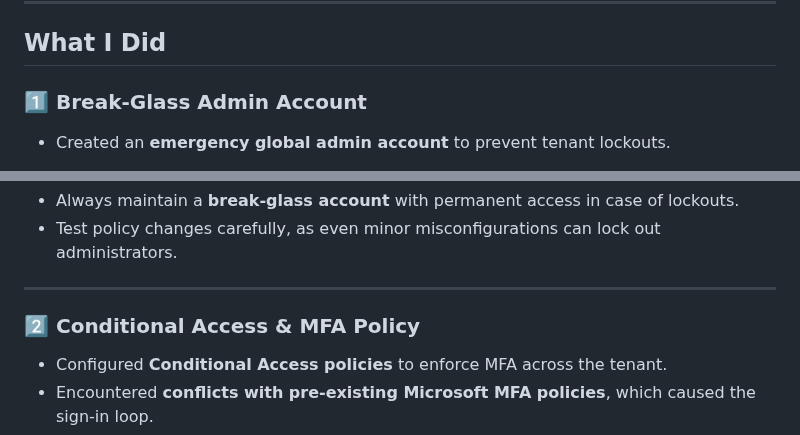
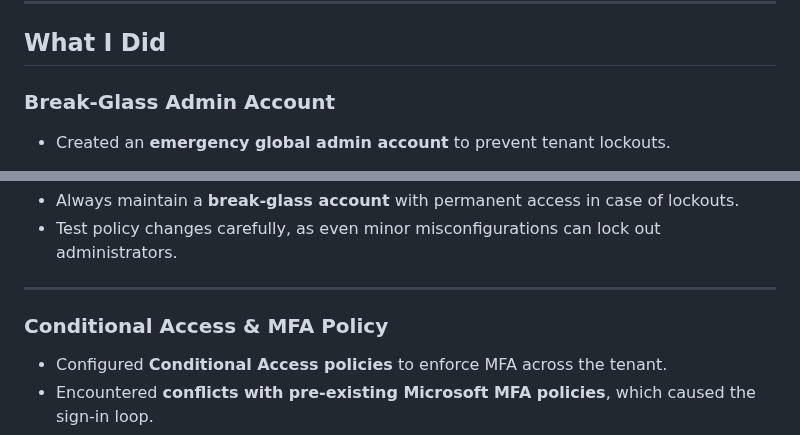
Before and after one commit to Katie-sec/HomeLabJournal, a Markdown page: Project-2-Microsoft-365-Tenant-Security.md, 2 parts joined by grey strips. GitHub-like rendering.

```diff
--- a/Project-2-Microsoft-365-Tenant-Security.md
+++ b/Project-2-Microsoft-365-Tenant-Security.md
@@ -15,7 +15,7 @@ While configuring MFA via a Conditional Access policy, I encountered issues that
 
 ## What I Did
 
-### 1️⃣ Break-Glass Admin Account
+### Break-Glass Admin Account
 - Created an **emergency global admin account** to prevent tenant lockouts.
 
 - I had already enabled MFA when initially setting up my Microsoft 365 tenant, but it **slipped my mind**. When I created a **Conditional Access policy for MFA**, I ended up duplicating the setup, which caused multiple conflicting prompts:
@@ -36,7 +36,7 @@ While configuring MFA via a Conditional Access policy, I encountered issues that
 
 ---
 
-### 2️⃣ Conditional Access & MFA Policy
+### Conditional Access & MFA Policy
 - Configured **Conditional Access policies** to enforce MFA across the tenant.
 - Encountered **conflicts with pre-existing Microsoft MFA policies**, which caused the sign-in loop.
 - Created an **MFA exclusion group** for testing, and confirmed that standard accounts could bypass MFA when included.
```
